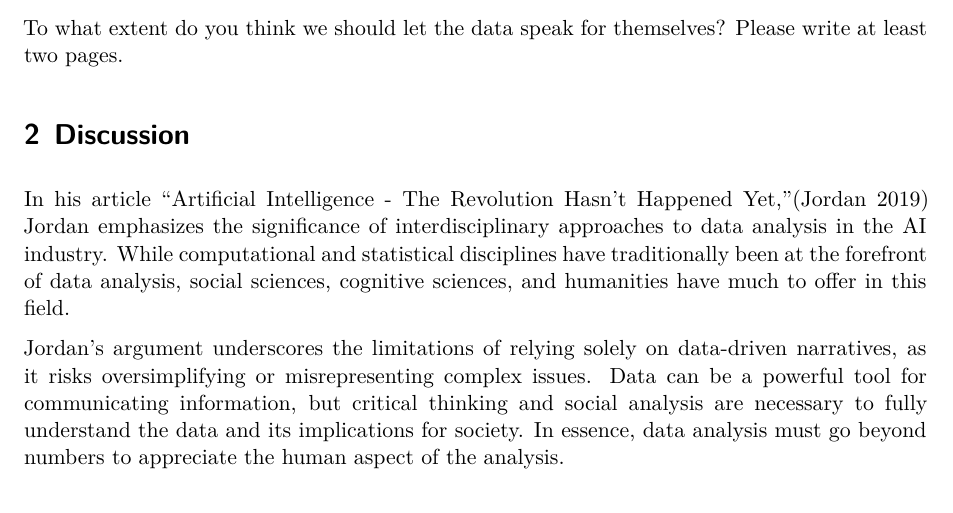
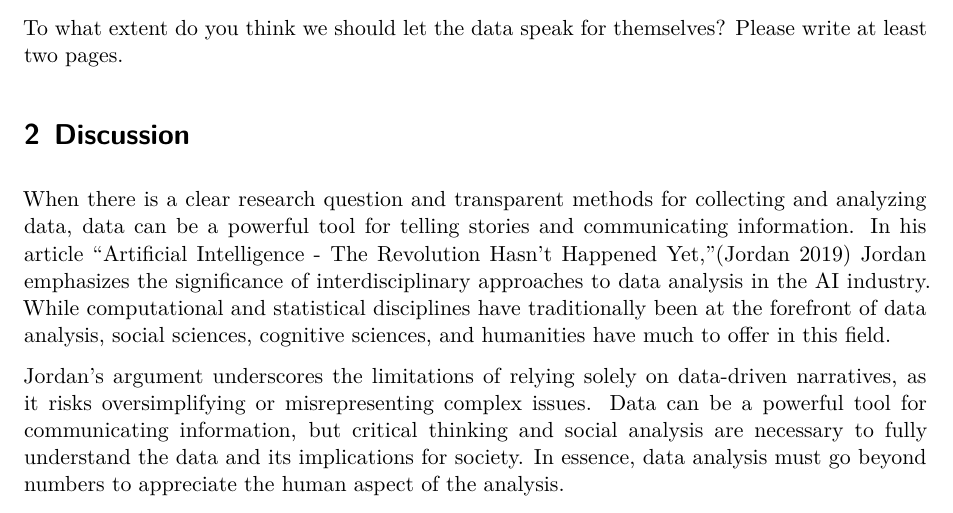
Before and after one commit to JunweiZhang130/Why-we-should-not-let-the-data-speak-for-themselves-, a Quarto document (Output/paper.qmd): part of page 2 of 3 before the commit and part of page 2 of 4 after it, cut so that both start at the same text. Rendered offline with R 4.5, knitr and Pandoc in place of Quarto, then LaTeX, with nearby package versions.

Commit message:
Updated regards on peer review.

```diff
--- a/Output/paper.qmd
+++ b/Output/paper.qmd
@@ -19,7 +19,7 @@ To what extent do you think we should let the data speak for themselves? Please
 
 # Discussion
 
-In his article "Artificial Intelligence - The Revolution Hasn't Happened Yet,"[@Jordan2019Artificial] Jordan emphasizes the significance of interdisciplinary approaches to data analysis in the AI industry. While computational and statistical disciplines have traditionally been at the forefront of data analysis, social sciences, cognitive sciences, and humanities have much to offer in this field.
+When there is a clear research question and transparent methods for collecting and analyzing data, data can be a powerful tool for telling stories and communicating information. In his article "Artificial Intelligence - The Revolution Hasn't Happened Yet,"[@Jordan2019Artificial] Jordan emphasizes the significance of interdisciplinary approaches to data analysis in the AI industry. While computational and statistical disciplines have traditionally been at the forefront of data analysis, social sciences, cognitive sciences, and humanities have much to offer in this field.
 
 Jordan's argument underscores the limitations of relying solely on data-driven narratives, as it risks oversimplifying or misrepresenting complex issues. Data can be a powerful tool for communicating information, but critical thinking and social analysis are necessary to fully understand the data and its implications for society. In essence, data analysis must go beyond numbers to appreciate the human aspect of the analysis.
 
```
Also changed, not shown: 1 other file.
